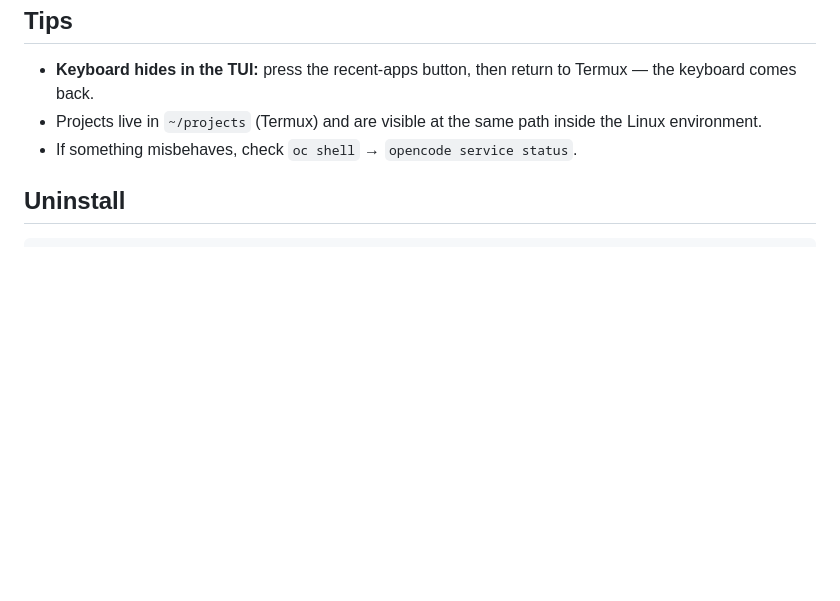
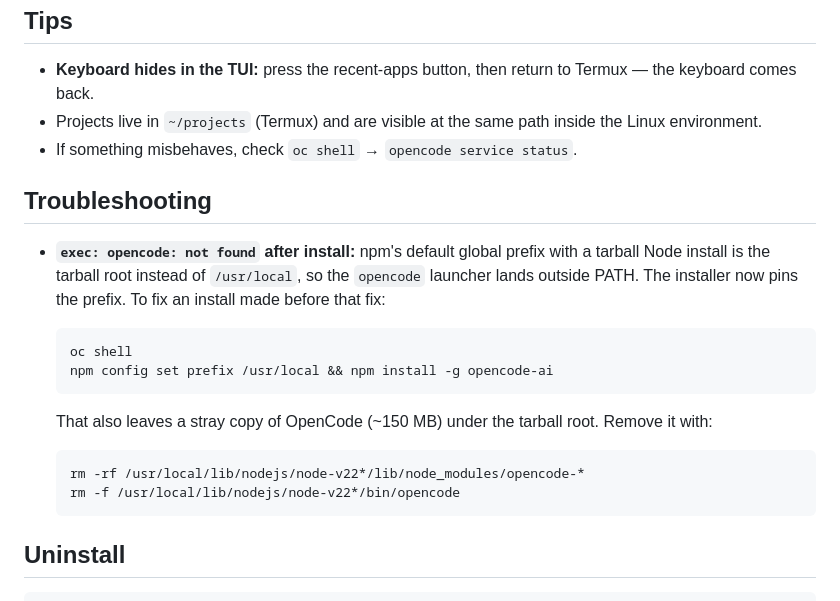
Before and after one commit to MeanderX/opencode-android, a Markdown page: README.md, the part around the change. GitHub-like rendering; blank space fills up the shorter version.

Commit message:
Document npm prefix fix and stray-install cleanup in README

````diff
--- a/README.md
+++ b/README.md
@@ -84,6 +84,26 @@ To update manually: `oc shell`, then `npm update -g opencode-ai`.
   inside the Linux environment.
 - If something misbehaves, check `oc shell` → `opencode service status`.
 
+## Troubleshooting
+
+- **`exec: opencode: not found` after install:** npm's default global prefix
+  with a tarball Node install is the tarball root instead of `/usr/local`, so
+  the `opencode` launcher lands outside PATH. The installer now pins the
+  prefix. To fix an install made before that fix:
+
+  ```sh
+  oc shell
+  npm config set prefix /usr/local && npm install -g opencode-ai
+  ```
+
+  That also leaves a stray copy of OpenCode (~150 MB) under the tarball
+  root. Remove it with:
+
+  ```sh
+  rm -rf /usr/local/lib/nodejs/node-v22*/lib/node_modules/opencode-*
+  rm -f /usr/local/lib/nodejs/node-v22*/bin/opencode
+  ```
+
 ## Uninstall
 
 ```sh
````
